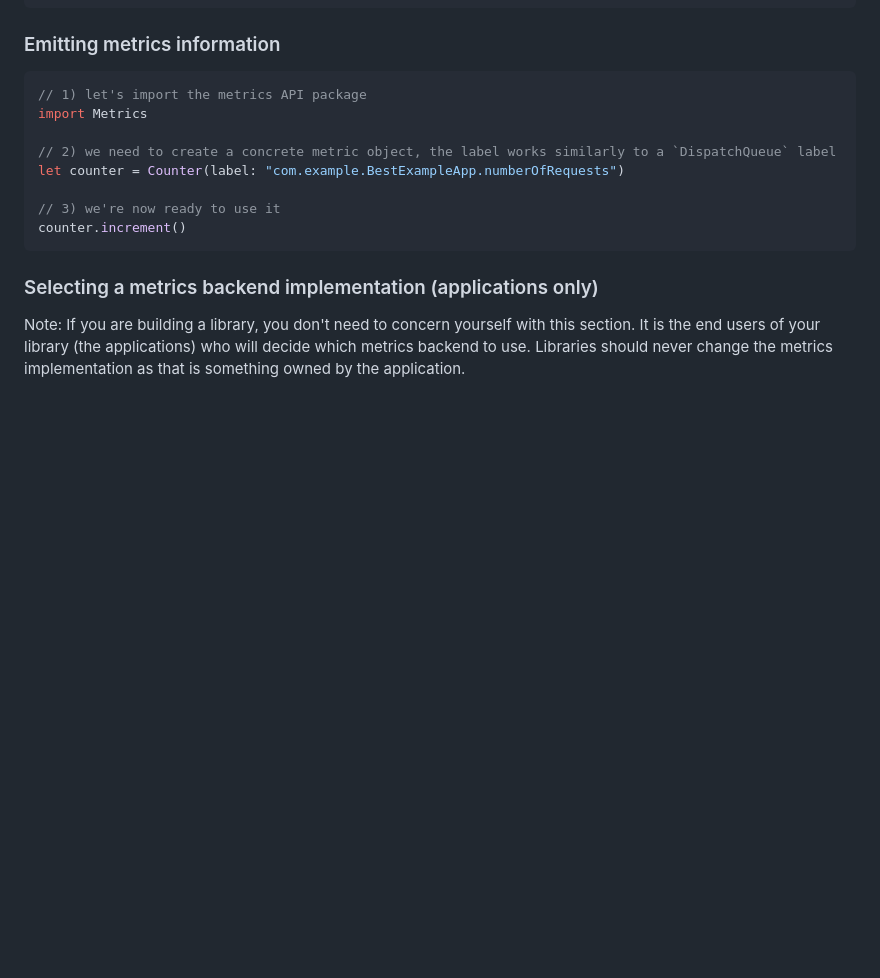
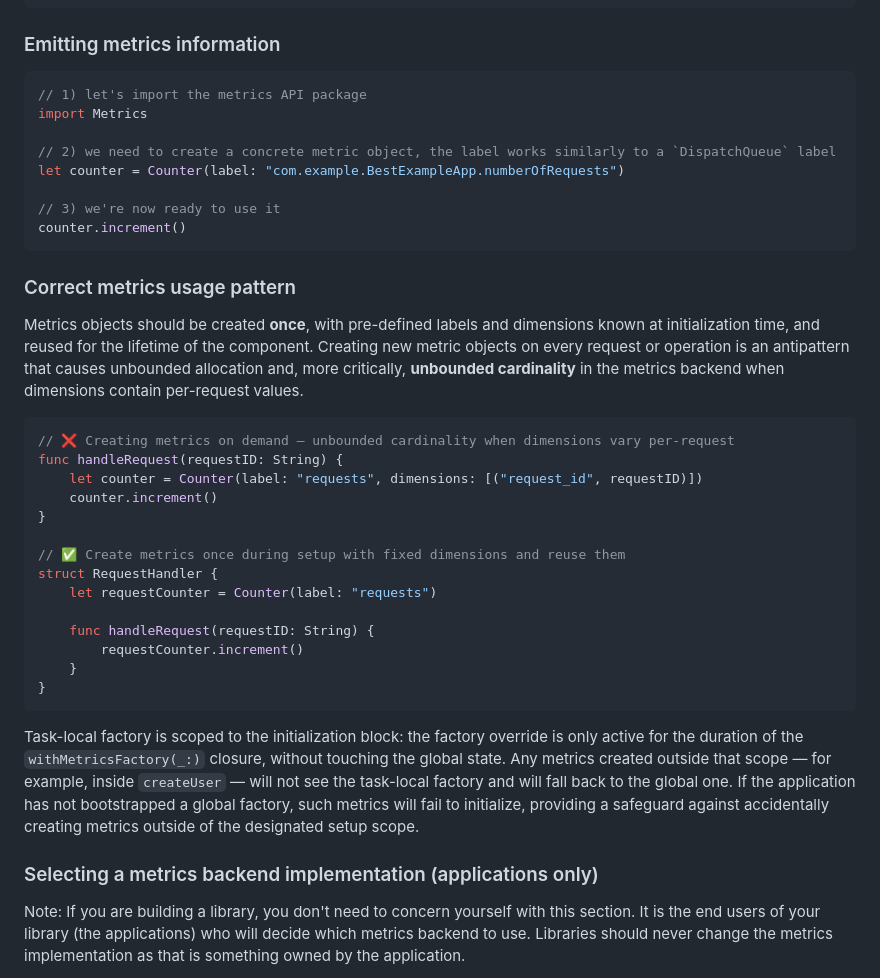
Before and after one commit to apple/swift-metrics, a Markdown page: README.md, the part around the change. GitHub-like rendering; blank space fills up the shorter version.

Commit message:
add word on correct metrics factory usage pattern to README

````diff
--- a/README.md
+++ b/README.md
@@ -43,6 +43,36 @@ let counter = Counter(label: "com.example.BestExampleApp.numberOfRequests")
 // 3) we're now ready to use it
 counter.increment()
 ```
+
+### Correct metrics usage pattern
+
+Metrics objects should be created **once**, with pre-defined labels and dimensions known at initialization time, and
+reused for the lifetime of the component. Creating new metric objects on every request or operation is an antipattern
+that causes unbounded allocation and, more critically, **unbounded cardinality** in the metrics backend when
+dimensions contain per-request values.
+
+```swift
+// ❌ Creating metrics on demand — unbounded cardinality when dimensions vary per-request
+func handleRequest(requestID: String) {
+    let counter = Counter(label: "requests", dimensions: [("request_id", requestID)])
+    counter.increment()
+}
+
+// ✅ Create metrics once during setup with fixed dimensions and reuse them
+struct RequestHandler {
+    let requestCounter = Counter(label: "requests")
+
+    func handleRequest(requestID: String) {
+        requestCounter.increment()
+    }
+}
+```
+
+Task-local factory is scoped to the initialization block: the factory override is only active for the duration of
+the `withMetricsFactory(_:)` closure, without touching the global state. Any metrics created outside
+that scope — for example, inside `createUser` — will not see the task-local factory and will fall back to the global
+one. If the application has not bootstrapped a global factory, such metrics will fail to initialize, providing a
+safeguard against accidentally creating metrics outside of the designated setup scope.
 
 ### Selecting a metrics backend implementation (applications only)
 
````
